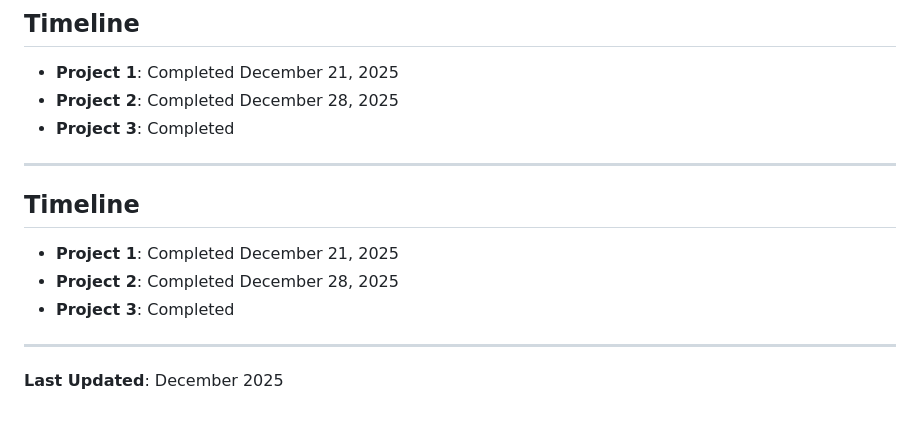
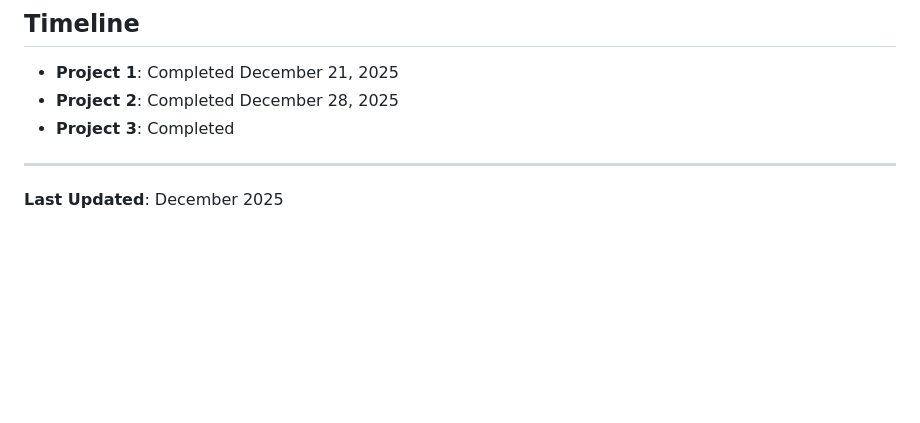
Before and after one commit to miketheofan/msc-in-data-science, a Markdown page: README.md, the part around the change. Drawn GitHub-style; blank space fills up the shorter version.

Commit message:
Remove duplicate timeline section

```diff
--- a/README.md
+++ b/README.md
@@ -161,12 +161,4 @@ For questions about these projects, contact via eclass.aueb.gr
 
 ---
 
-## Timeline
-
-- **Project 1**: Completed December 21, 2025
-- **Project 2**: Completed December 28, 2025
-- **Project 3**: Completed
-
----
-
 **Last Updated**: December 2025
```
